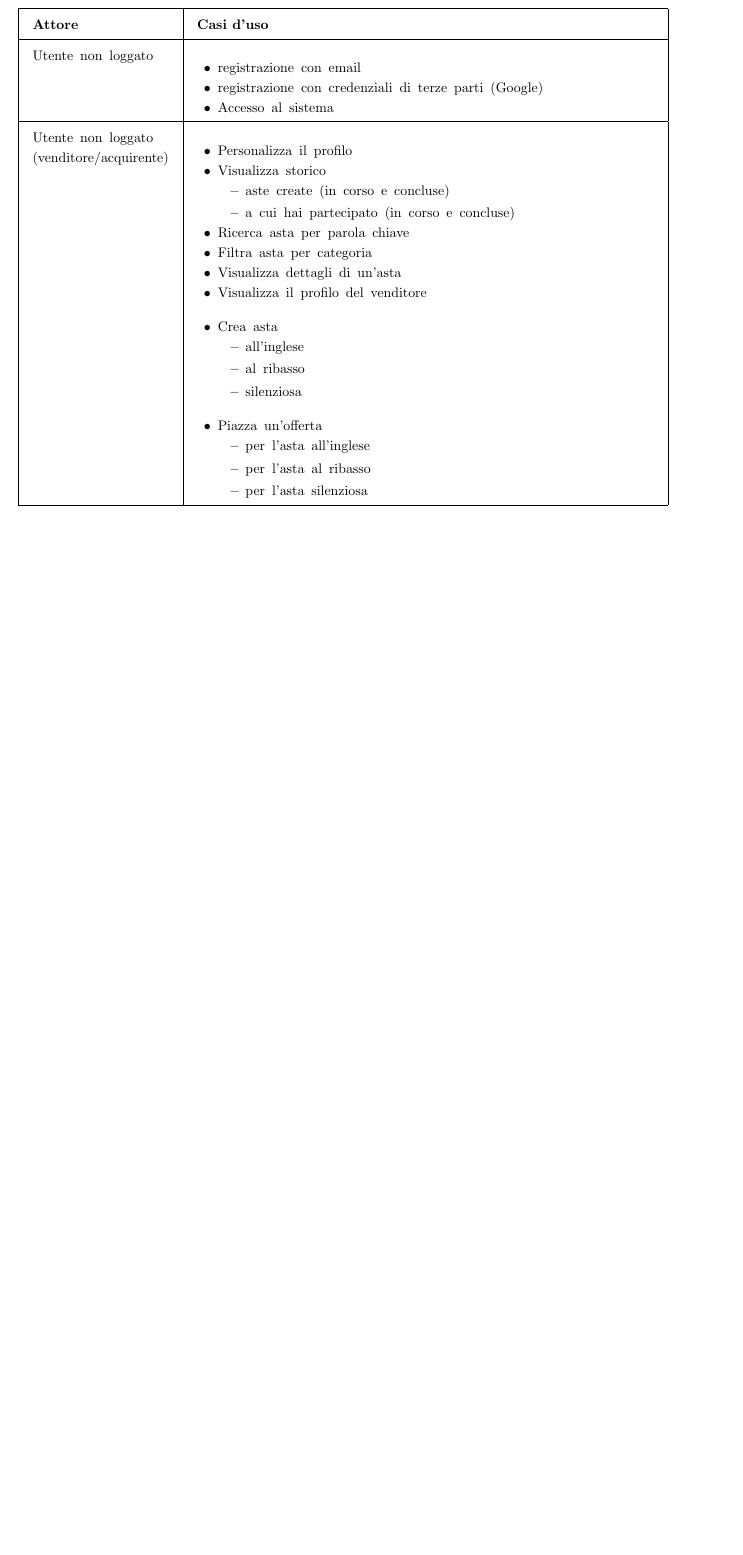
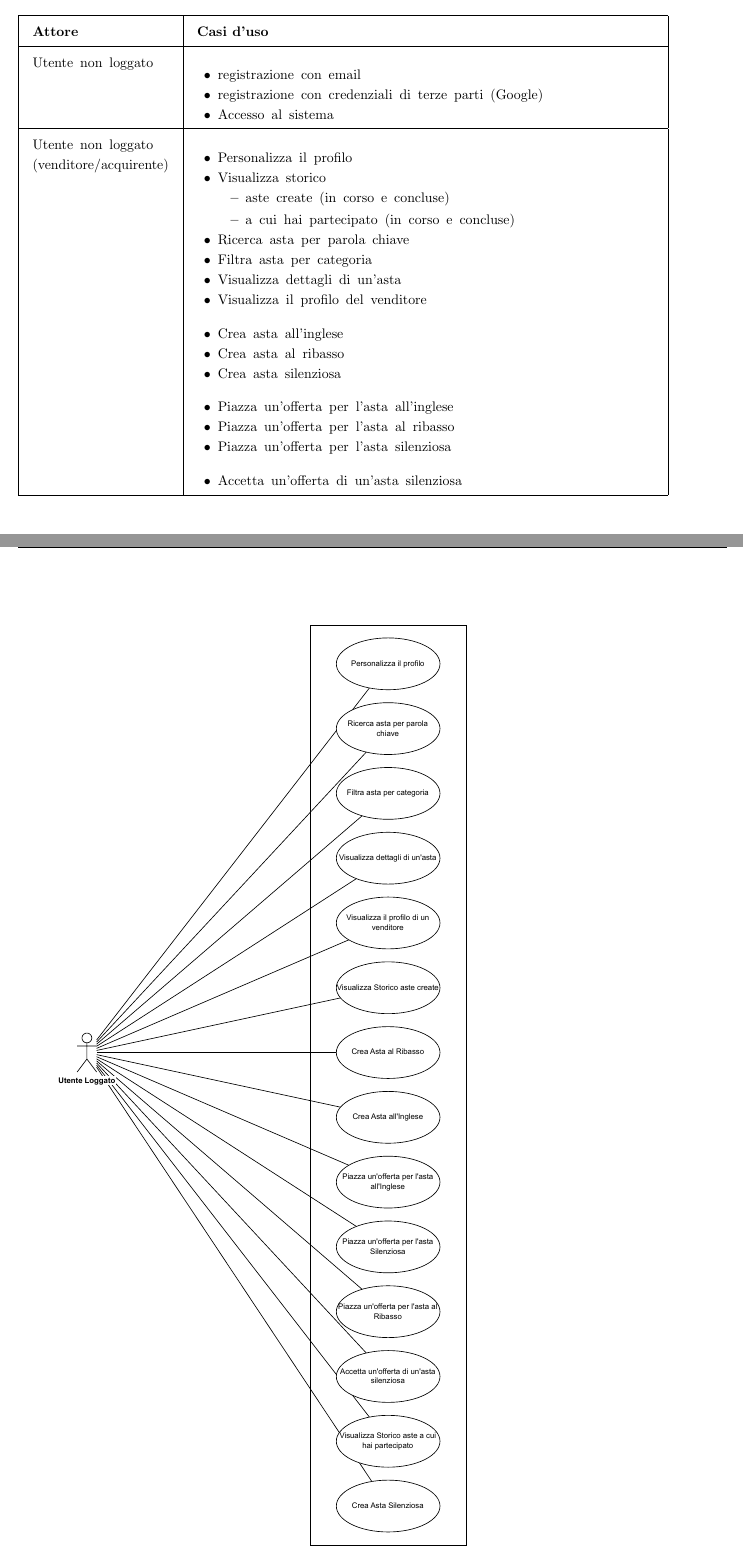
Before and after one commit to progetto-INGSW-23-24/DietiDeals24, a LaTeX document (documentazione/documentazione.tex, which reads documentazione/chapters/raccolta_e_analisi_dei_requisiti.tex): part of page 8 of 16 before the commit and two parts of pages 8 and 11 of 17 after it, the two joined at a grey line, cut so that both start at the same text, the shorter picture padded with empty space. Compiled offline with pdfLaTeX.

Commit message:
aggiornata documentazione

```diff
--- a/documentazione/chapters/raccolta_e_analisi_dei_requisiti.tex
+++ b/documentazione/chapters/raccolta_e_analisi_dei_requisiti.tex
@@ -173,26 +173,27 @@ L'obiettivo principale di questa fase è identificare, analizzare e documentare
 			\item Visualizza il profilo del venditore
 
 		\end{itemize}\medskip
+
 		\begin{itemize}[leftmargin=15pt]
 			\setlength{\itemsep}{0pt}  % Riduce lo spazio tra gli elementi della lista
 			\setlength{\parskip}{0pt}  % Riduce lo spazio tra i paragrafi
-			\item Crea asta
-			      \begin{itemize}
-				      \item all'inglese
-				      \item al ribasso
-				      \item silenziosa
-			      \end{itemize}
+			\item Crea asta all'inglese
+			\item Crea asta al ribasso
+			\item Crea asta silenziosa
 		\end{itemize}\medskip
+
 		\begin{itemize}[leftmargin=15pt]
 			\setlength{\itemsep}{0pt}  % Riduce lo spazio tra gli elementi della lista
 			\setlength{\parskip}{0pt}  % Riduce lo spazio tra i paragrafi
-			\item Piazza un'offerta
-			      \begin{itemize}
-				      \item per l'asta all'inglese
-				      \item per l'asta al ribasso
-				      \item per l'asta silenziosa
-			      \end{itemize}
-		\end{itemize}                     \\ \hline
+			\item Piazza un'offerta per l'asta all'inglese
+			\item Piazza un'offerta per l'asta al ribasso
+			\item Piazza un'offerta per l'asta silenziosa
+		\end{itemize}\medskip
+
+		\begin{itemize}[leftmargin=15pt]
+			\item Accetta un'offerta di un'asta silenziosa
+		\end{itemize}
+		\\ \hline
 	\end{tabular}
 }
 
```
Also changed, not shown: documentazione/documentazione.pdf, documentazione/images/utente_loggato_use_case.pdf (added), documentazione/chapters/raccolta_e_analisi_dei_requisiti.tex (2 more changed lines).
